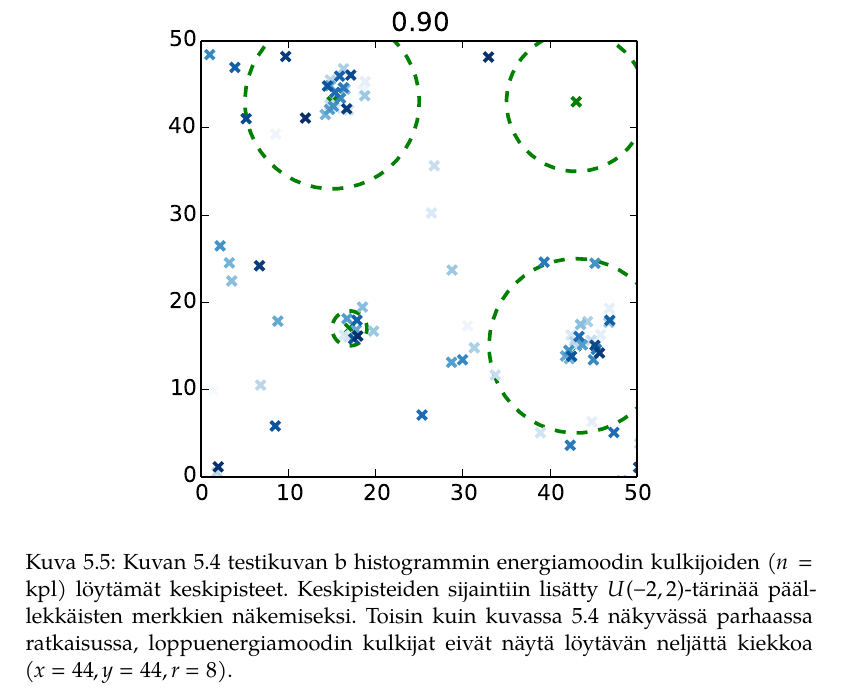
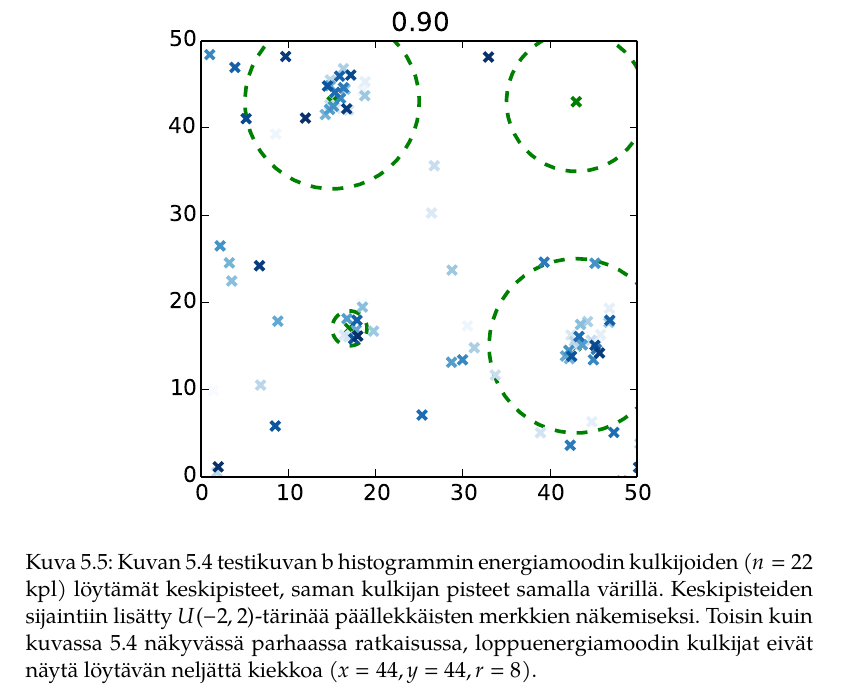
Before and after one commit to aa-m-sa/kandi-tutkielma, a LaTeX document (Tutkielma/kandidaatintutkielma.tex, which reads Tutkielma/content/tulokset.tex): part of page 42 of 54, cut so that both start at the same text. Compiled offline with XeLaTeX; a missing font is replaced by an installed copy or a similar font.

Commit message:
Tulokset: energiamoodin kulkijat kuvateksti, n = 22 kpl

```diff
--- a/Tutkielma/content/tulokset.tex
+++ b/Tutkielma/content/tulokset.tex
@@ -130,7 +130,7 @@ Numeeriseen laskentaan käytettiin Helsingin yliopiston Tietojenkäsittelytietee
 \begin{figure}[htpb]
     \centering
     \includegraphics[width=1.0\linewidth]{figures/A_modalbin_cc_fast_1.pdf}
-    \caption{Kuvan~\ref{fig:A_final_histo3_fast} testikuvan b histogrammin energiamoodin kulkijoiden ($n = $ kpl) löytämät keskipisteet.
+    \caption{Kuvan~\ref{fig:A_final_histo3_fast} testikuvan b histogrammin energiamoodin kulkijoiden ($n = 22$ kpl) löytämät keskipisteet, saman kulkijan pisteet samalla värillä.
         Keskipisteiden sijaintiin lisätty $U(-2,2)$-tärinää päällekkäisten merkkien näkemiseksi.
         Toisin kuin kuvassa~\ref{fig:A_final_histo3_fast} näkyvässä parhaassa ratkaisussa, loppuenergiamoodin kulkijat eivät näytä löytävän neljättä kiekkoa ($x = 44, y = 44, r = 8$).
         \label{fig:A_modalbin_cc_fast_1}
```
